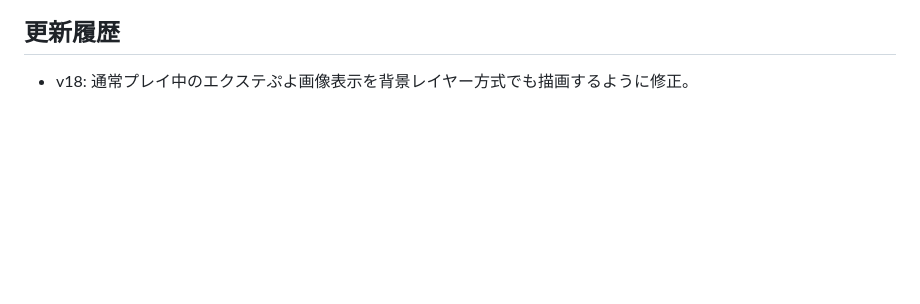
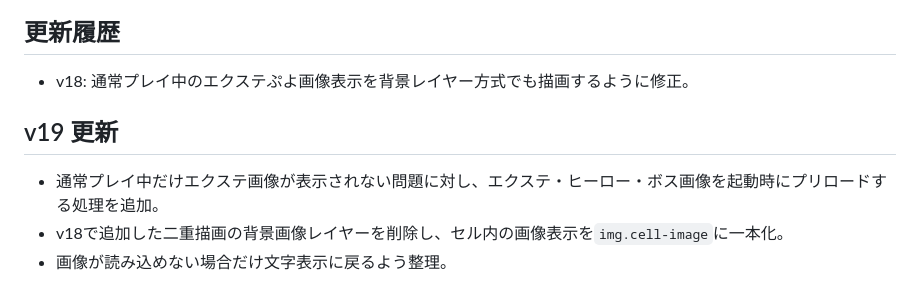
Before and after one commit to suibfh/mch-chain-battle, a Markdown page: README.md, the part around the change. GitHub-like rendering; blank space fills up the shorter version.

```diff
--- a/README.md
+++ b/README.md
@@ -105,3 +105,10 @@ assets/audio/win.mp3
 ## 更新履歴
 
 - v18: 通常プレイ中のエクステぷよ画像表示を背景レイヤー方式でも描画するように修正。
+
+
+## v19 更新
+
+- 通常プレイ中だけエクステ画像が表示されない問題に対し、エクステ・ヒーロー・ボス画像を起動時にプリロードする処理を追加。
+- v18で追加した二重描画の背景画像レイヤーを削除し、セル内の画像表示を`img.cell-image`に一本化。
+- 画像が読み込めない場合だけ文字表示に戻るよう整理。
```
